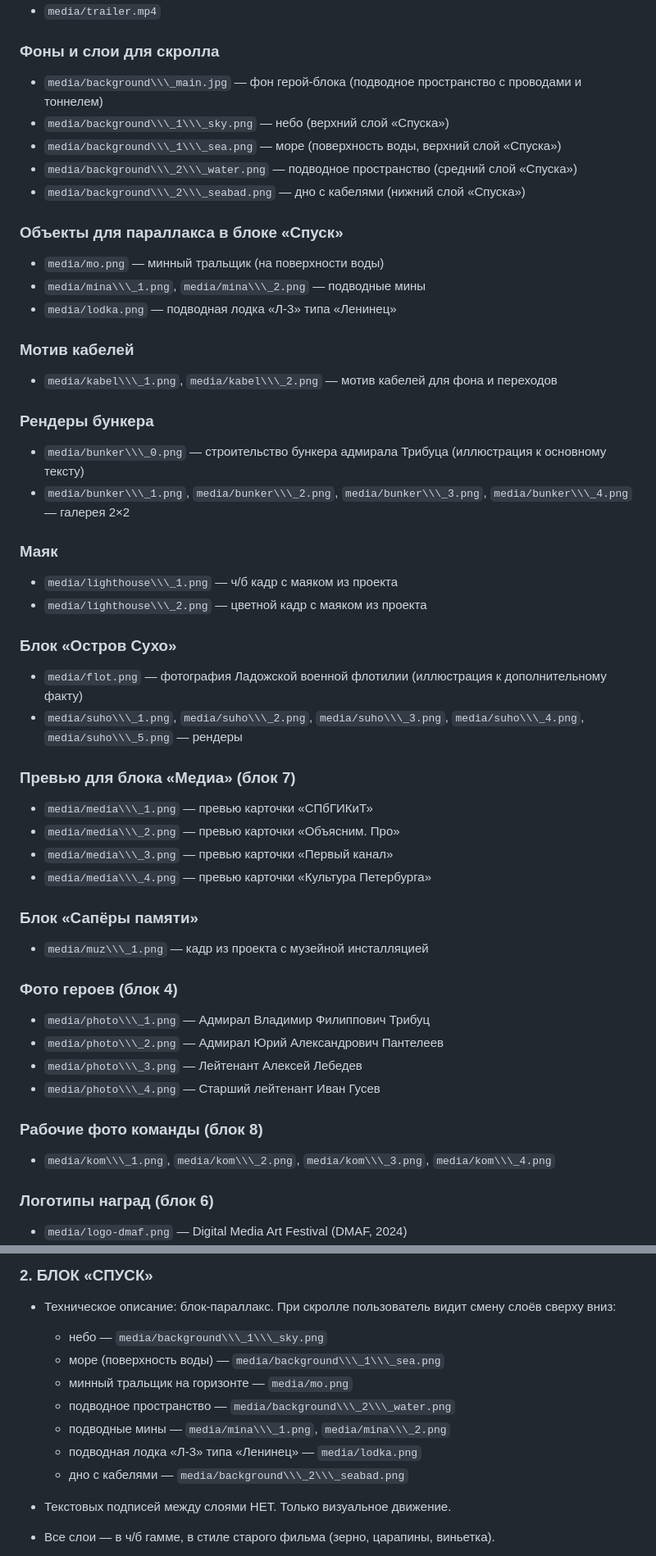
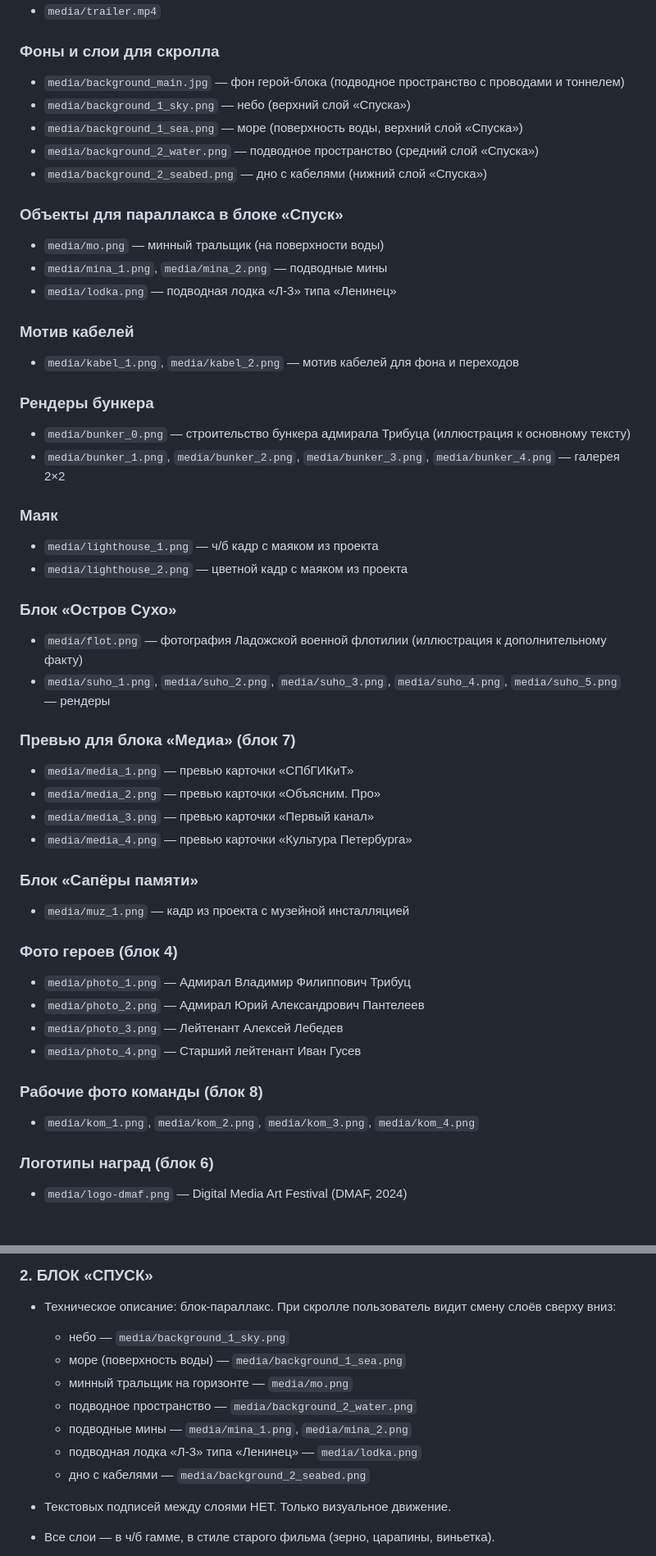
Before and after one commit to irinaukki-lab/bunker-tributsa, a Markdown page: bunker-tributsa-design-brief.md, 2 parts joined by grey strips. Shown at 82% size. GitHub-like rendering; blank space fills up the shorter version.

```diff
--- a/bunker-tributsa-design-brief.md
+++ b/bunker-tributsa-design-brief.md
@@ -8,58 +8,58 @@
 
 ### Фоны и слои для скролла
 
-* `media/background\\\_main.jpg` — фон герой-блока (подводное пространство с проводами и тоннелем)
-* `media/background\\\_1\\\_sky.png` — небо (верхний слой «Спуска»)
-* `media/background\\\_1\\\_sea.png` — море (поверхность воды, верхний слой «Спуска»)
-* `media/background\\\_2\\\_water.png` — подводное пространство (средний слой «Спуска»)
-* `media/background\\\_2\\\_seabad.png` — дно с кабелями (нижний слой «Спуска»)
+* `media/background_main.jpg` — фон герой-блока (подводное пространство с проводами и тоннелем)
+* `media/background_1_sky.png` — небо (верхний слой «Спуска»)
+* `media/background_1_sea.png` — море (поверхность воды, верхний слой «Спуска»)
+* `media/background_2_water.png` — подводное пространство (средний слой «Спуска»)
+* `media/background_2_seabed.png` — дно с кабелями (нижний слой «Спуска»)
 
 ### Объекты для параллакса в блоке «Спуск»
 
 * `media/mo.png` — минный тральщик (на поверхности воды)
-* `media/mina\\\_1.png`, `media/mina\\\_2.png` — подводные мины
+* `media/mina_1.png`, `media/mina_2.png` — подводные мины
 * `media/lodka.png` — подводная лодка «Л-3» типа «Ленинец»
 
 ### Мотив кабелей
 
-* `media/kabel\\\_1.png`, `media/kabel\\\_2.png` — мотив кабелей для фона и переходов
+* `media/kabel_1.png`, `media/kabel_2.png` — мотив кабелей для фона и переходов
 
 ### Рендеры бункера
 
-* `media/bunker\\\_0.png` — строительство бункера адмирала Трибуца (иллюстрация к основному тексту)
-* `media/bunker\\\_1.png`, `media/bunker\\\_2.png`, `media/bunker\\\_3.png`, `media/bunker\\\_4.png` — галерея 2×2
+* `media/bunker_0.png` — строительство бункера адмирала Трибуца (иллюстрация к основному тексту)
+* `media/bunker_1.png`, `media/bunker_2.png`, `media/bunker_3.png`, `media/bunker_4.png` — галерея 2×2
 
 ### Маяк
 
-* `media/lighthouse\\\_1.png` — ч/б кадр с маяком из проекта
-* `media/lighthouse\\\_2.png` — цветной кадр с маяком из проекта
+* `media/lighthouse_1.png` — ч/б кадр с маяком из проекта
+* `media/lighthouse_2.png` — цветной кадр с маяком из проекта
 
 ### Блок «Остров Сухо»
 
 * `media/flot.png` — фотография Ладожской военной флотилии (иллюстрация к дополнительному факту)
-* `media/suho\\\_1.png`, `media/suho\\\_2.png`, `media/suho\\\_3.png`, `media/suho\\\_4.png`, `media/suho\\\_5.png` — рендеры
+* `media/suho_1.png`, `media/suho_2.png`, `media/suho_3.png`, `media/suho_4.png`, `media/suho_5.png` — рендеры
 
 ### Превью для блока «Медиа» (блок 7)
 
-* `media/media\\\_1.png` — превью карточки «СПбГИКиТ»
-* `media/media\\\_2.png` — превью карточки «Объясним. Про»
-* `media/media\\\_3.png` — превью карточки «Первый канал»
-* `media/media\\\_4.png` — превью карточки «Культура Петербурга»
+* `media/media_1.png` — превью карточки «СПбГИКиТ»
+* `media/media_2.png` — превью карточки «Объясним. Про»
+* `media/media_3.png` — превью карточки «Первый канал»
+* `media/media_4.png` — превью карточки «Культура Петербурга»
 
 ### Блок «Сапёры памяти»
 
-* `media/muz\\\_1.png` — кадр из проекта с музейной инсталляцией
+* `media/muz_1.png` — кадр из проекта с музейной инсталляцией
 
 ### Фото героев (блок 4)
 
-* `media/photo\\\_1.png` — Адмирал Владимир Филиппович Трибуц
-* `media/photo\\\_2.png` — Адмирал Юрий Александрович Пантелеев
-* `media/photo\\\_3.png` — Лейтенант Алексей Лебедев
-* `media/photo\\\_4.png` — Старший лейтенант Иван Гусев
+* `media/photo_1.png` — Адмирал Владимир Филиппович Трибуц
+* `media/photo_2.png` — Адмирал Юрий Александрович Пантелеев
+* `media/photo_3.png` — Лейтенант Алексей Лебедев
+* `media/photo_4.png` — Старший лейтенант Иван Гусев
 
 ### Рабочие фото команды (блок 8)
 
-* `media/kom\\\_1.png`, `media/kom\\\_2.png`, `media/kom\\\_3.png`, `media/kom\\\_4.png`
+* `media/kom_1.png`, `media/kom_2.png`, `media/kom_3.png`, `media/kom_4.png`
 
 ### Логотипы наград (блок 6)
 
@@ -158,13 +158,13 @@
 
 * Техническое описание: блок-параллакс. При скролле пользователь видит смену слоёв сверху вниз:
 
-  * небо — `media/background\\\_1\\\_sky.png`
-  * море (поверхность воды) — `media/background\\\_1\\\_sea.png`
+  * небо — `media/background_1_sky.png`
+  * море (поверхность воды) — `media/background_1_sea.png`
   * минный тральщик на горизонте — `media/mo.png`
-  * подводное пространство — `media/background\\\_2\\\_water.png`
-  * подводные мины — `media/mina\\\_1.png`, `media/mina\\\_2.png`
+  * подводное пространство — `media/background_2_water.png`
+  * подводные мины — `media/mina_1.png`, `media/mina_2.png`
   * подводная лодка «Л-3» типа «Ленинец» — `media/lodka.png`
-  * дно с кабелями — `media/background\\\_2\\\_seabad.png`
+  * дно с кабелями — `media/background_2_seabed.png`
 * Текстовых подписей между слоями НЕТ. Только визуальное движение.
 * Все слои — в ч/б гамме, в стиле старого фильма (зерно, царапины, виньетка).
 * **Густой туман** между слоями: чем глубже, тем плотнее.
```
Also changed, not shown: other parts of bunker-tributsa-design-brief.md (+22 -22 lines).
